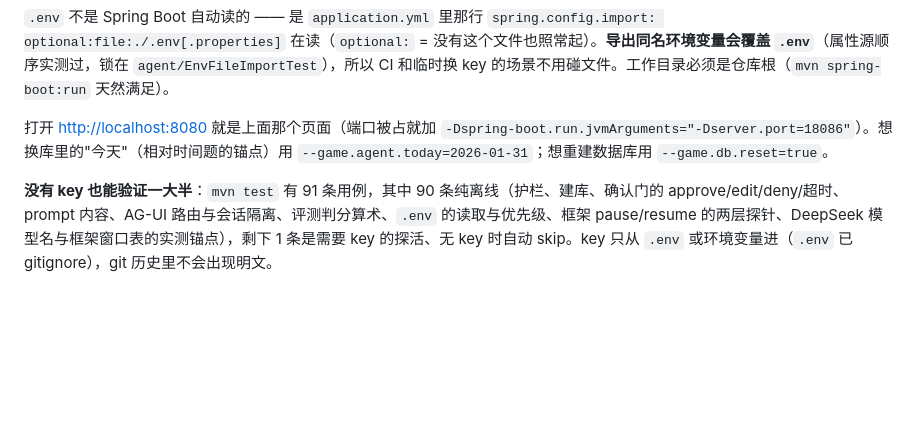
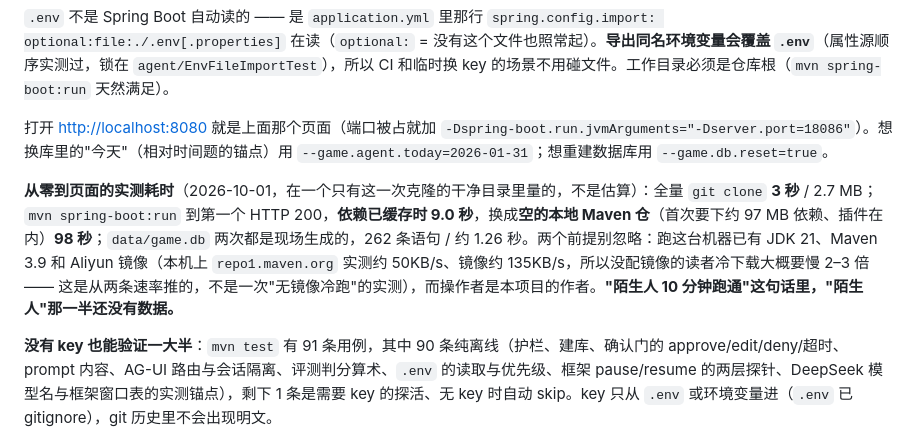
Before and after one commit to hejian900625/game-nl2sql-agent, a Markdown page: README.md, the part around one of its changes. Drawn GitHub-style; blank space fills up the shorter version.

Commit message:
docs: W3-i 干净目录计时 —— clone 3s、warm 9.0s 到 200、空仓冷跑 98s，只补"10 分钟"不补"陌生人"

```diff
--- a/README.md
+++ b/README.md
@@ -31,6 +31,8 @@ mvn spring-boot:run         # 依赖已缓存时，到 Started App 约 10 秒；
 `.env` 不是 Spring Boot 自动读的 —— 是 `application.yml` 里那行 `spring.config.import: optional:file:./.env[.properties]` 在读（`optional:` = 没有这个文件也照常起）。**导出同名环境变量会覆盖 `.env`**（属性源顺序实测过，锁在 `agent/EnvFileImportTest`），所以 CI 和临时换 key 的场景不用碰文件。工作目录必须是仓库根（`mvn spring-boot:run` 天然满足）。
 
 打开 <http://localhost:8080> 就是上面那个页面（端口被占就加 `-Dspring-boot.run.jvmArguments="-Dserver.port=18086"`）。想换库里的"今天"（相对时间题的锚点）用 `--game.agent.today=2026-01-31`；想重建数据库用 `--game.db.reset=true`。
+
+**从零到页面的实测耗时**（2026-10-01，在一个只有这一次克隆的干净目录里量的，不是估算）：全量 `git clone` **3 秒** / 2.7 MB；`mvn spring-boot:run` 到第一个 HTTP 200，**依赖已缓存时 9.0 秒**，换成**空的本地 Maven 仓**（首次要下约 97 MB 依赖、插件在内）**98 秒**；`data/game.db` 两次都是现场生成的，262 条语句 / 约 1.26 秒。两个前提别忽略：跑这台机器已有 JDK 21、Maven 3.9 和 Aliyun 镜像（本机上 `repo1.maven.org` 实测约 50KB/s、镜像约 135KB/s，所以没配镜像的读者冷下载大概要慢 2–3 倍 —— 这是从两条速率推的，不是一次"无镜像冷跑"的实测），而操作者是本项目的作者。**"陌生人 10 分钟跑通"这句话里，"陌生人"那一半还没有数据。**
 
 **没有 key 也能验证一大半**：`mvn test` 有 91 条用例，其中 90 条纯离线（护栏、建库、确认门的 approve/edit/deny/超时、prompt 内容、AG-UI 路由与会话隔离、评测判分算术、`.env` 的读取与优先级、框架 pause/resume 的两层探针、DeepSeek 模型名与框架窗口表的实测锚点），剩下 1 条是需要 key 的探活、无 key 时自动 skip。key 只从 `.env` 或环境变量进（`.env` 已 gitignore），git 历史里不会出现明文。
 
```
Also changed, not shown: other parts of README.md (+1 -1 lines), PLAN.md (+4 -2 lines), README.en.md (+3 -1 lines).
